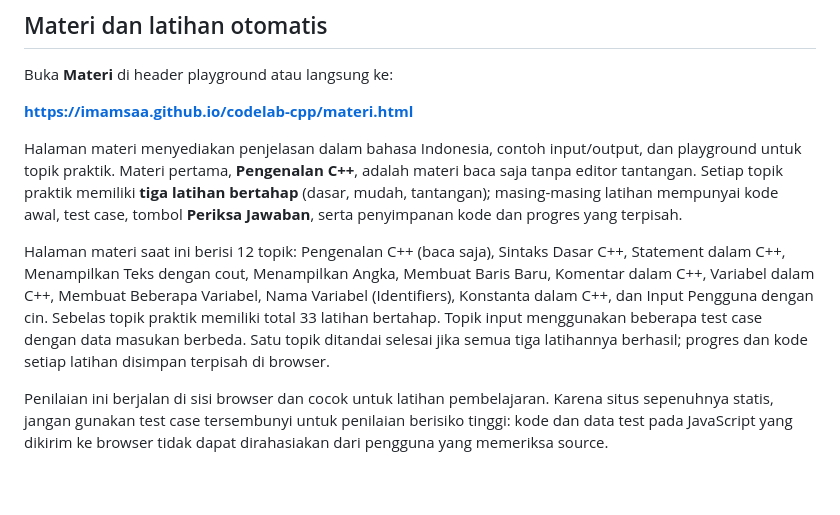
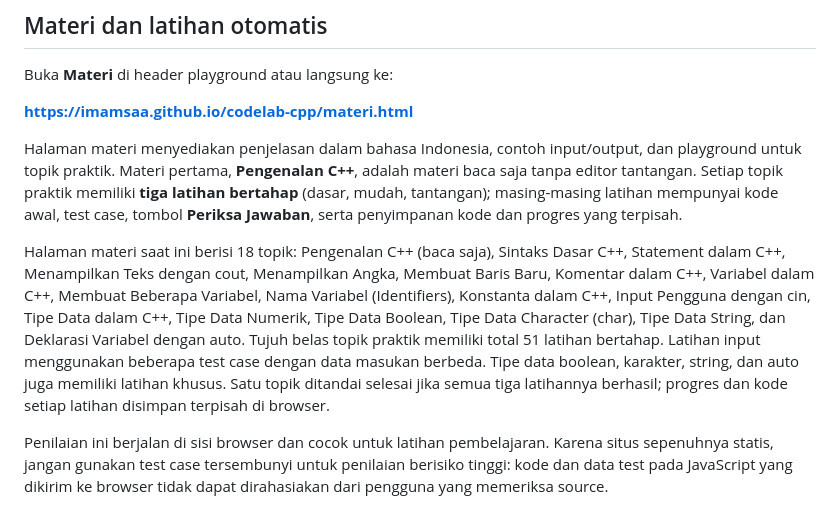
Before and after one commit to Imamsaa/codelab-cpp, a Markdown page: README.md, the part around the change. Rendered like a GitHub page; blank space fills up the shorter version.

Commit message:
docs: document data type lessons

```diff
--- a/README.md
+++ b/README.md
@@ -32,7 +32,7 @@ Buka **Materi** di header playground atau langsung ke:
 
 Halaman materi menyediakan penjelasan dalam bahasa Indonesia, contoh input/output, dan playground untuk topik praktik. Materi pertama, **Pengenalan C++**, adalah materi baca saja tanpa editor tantangan. Setiap topik praktik memiliki **tiga latihan bertahap** (dasar, mudah, tantangan); masing-masing latihan mempunyai kode awal, test case, tombol **Periksa Jawaban**, serta penyimpanan kode dan progres yang terpisah.
 
-Halaman materi saat ini berisi 12 topik: Pengenalan C++ (baca saja), Sintaks Dasar C++, Statement dalam C++, Menampilkan Teks dengan cout, Menampilkan Angka, Membuat Baris Baru, Komentar dalam C++, Variabel dalam C++, Membuat Beberapa Variabel, Nama Variabel (Identifiers), Konstanta dalam C++, dan Input Pengguna dengan cin. Sebelas topik praktik memiliki total 33 latihan bertahap. Topik input menggunakan beberapa test case dengan data masukan berbeda. Satu topik ditandai selesai jika semua tiga latihannya berhasil; progres dan kode setiap latihan disimpan terpisah di browser.
+Halaman materi saat ini berisi 18 topik: Pengenalan C++ (baca saja), Sintaks Dasar C++, Statement dalam C++, Menampilkan Teks dengan cout, Menampilkan Angka, Membuat Baris Baru, Komentar dalam C++, Variabel dalam C++, Membuat Beberapa Variabel, Nama Variabel (Identifiers), Konstanta dalam C++, Input Pengguna dengan cin, Tipe Data dalam C++, Tipe Data Numerik, Tipe Data Boolean, Tipe Data Character (char), Tipe Data String, dan Deklarasi Variabel dengan auto. Tujuh belas topik praktik memiliki total 51 latihan bertahap. Latihan input menggunakan beberapa test case dengan data masukan berbeda. Tipe data boolean, karakter, string, dan auto juga memiliki latihan khusus. Satu topik ditandai selesai jika semua tiga latihannya berhasil; progres dan kode setiap latihan disimpan terpisah di browser.
 
 Penilaian ini berjalan di sisi browser dan cocok untuk latihan pembelajaran. Karena situs sepenuhnya statis, jangan gunakan test case tersembunyi untuk penilaian berisiko tinggi: kode dan data test pada JavaScript yang dikirim ke browser tidak dapat dirahasiakan dari pengguna yang memeriksa source.
 
```
